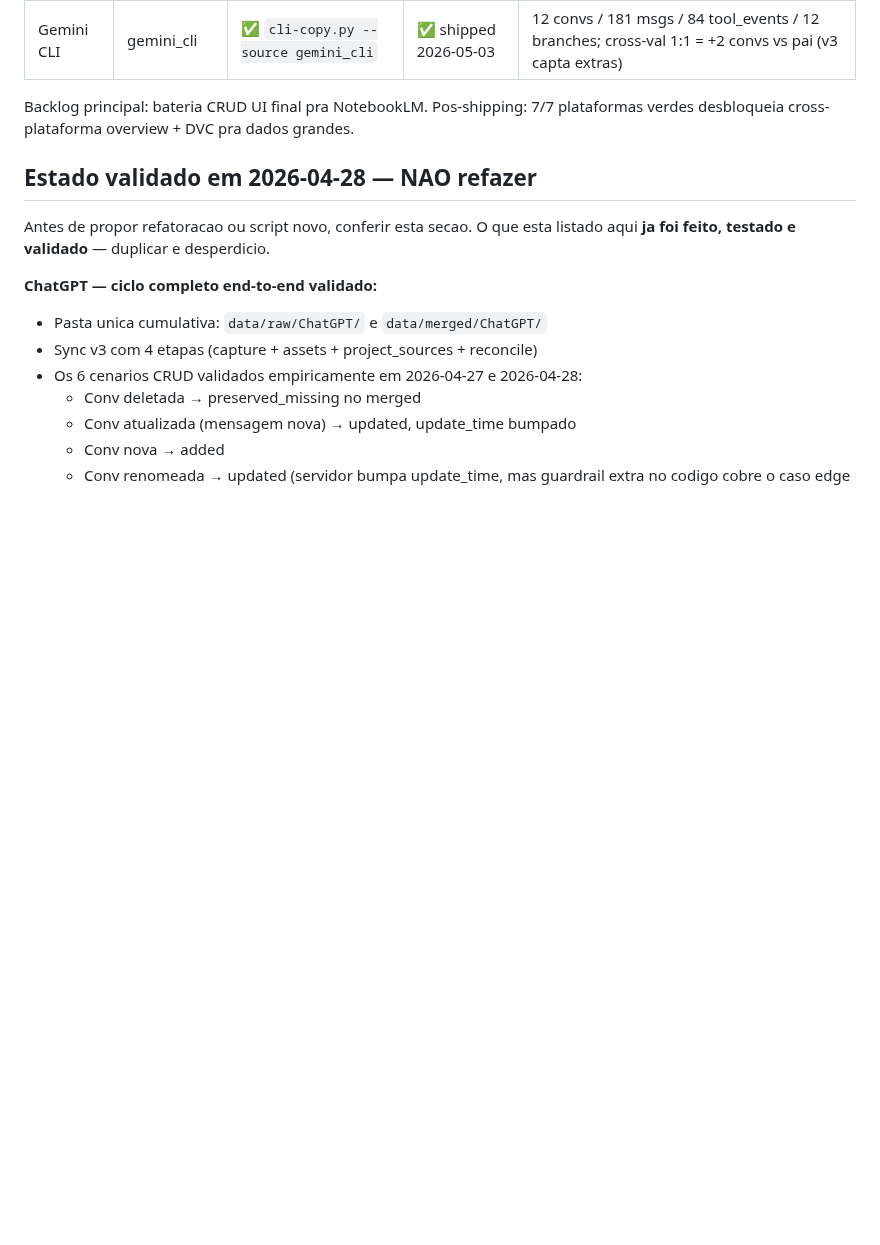
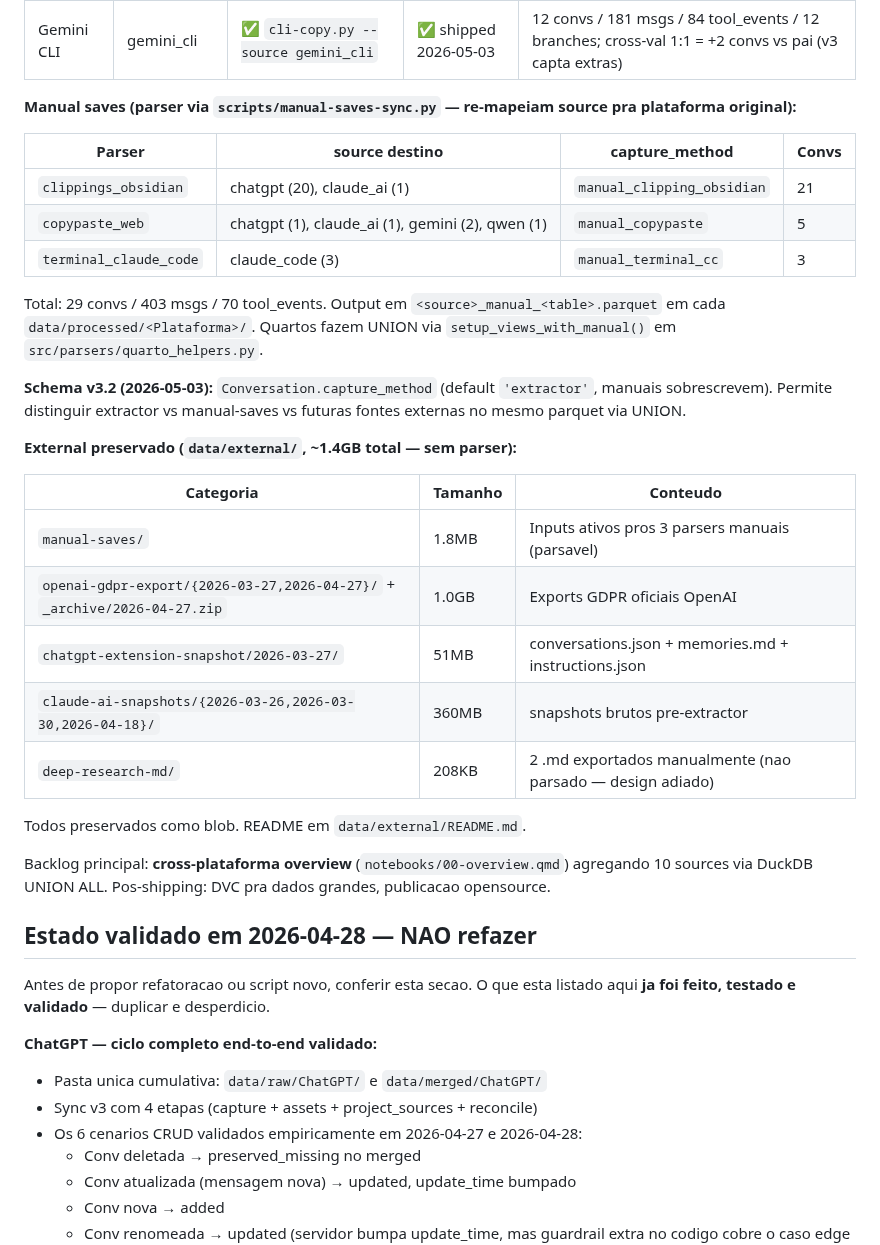
Before and after one commit to mrlnlms/multi-ai-session-data-extractor, a Markdown page: CLAUDE.md, the part around one of its changes. Drawn GitHub-style; blank space fills up the shorter version.

Commit message:
docs: atualiza CLAUDE.md status (CLI shipped + manual-saves + external + capture_method)

```diff
--- a/CLAUDE.md
+++ b/CLAUDE.md
@@ -76,7 +76,37 @@ Lista de imports pendentes em `memory/project_pending_imports_from_old.md`.
 | Codex | codex | ✅ `cli-copy.py --source codex` | ✅ shipped 2026-05-03 | 112 convs / 2.6k msgs / 6.1k tool_events / 112 branches; cross-val 1:1 = EXATO match com pai |
 | Gemini CLI | gemini_cli | ✅ `cli-copy.py --source gemini_cli` | ✅ shipped 2026-05-03 | 12 convs / 181 msgs / 84 tool_events / 12 branches; cross-val 1:1 = +2 convs vs pai (v3 capta extras) |
 
-Backlog principal: bateria CRUD UI final pra NotebookLM. Pos-shipping: 7/7 plataformas verdes desbloqueia cross-plataforma overview + DVC pra dados grandes.
+**Manual saves (parser via `scripts/manual-saves-sync.py` — re-mapeiam source pra plataforma original):**
+
+| Parser | source destino | capture_method | Convs |
+|---|---|---|---|
+| `clippings_obsidian` | chatgpt (20), claude_ai (1) | `manual_clipping_obsidian` | 21 |
+| `copypaste_web` | chatgpt (1), claude_ai (1), gemini (2), qwen (1) | `manual_copypaste` | 5 |
+| `terminal_claude_code` | claude_code (3) | `manual_terminal_cc` | 3 |
+
+Total: 29 convs / 403 msgs / 70 tool_events. Output em `<source>_manual_<table>.parquet`
+em cada `data/processed/<Plataforma>/`. Quartos fazem UNION via
+`setup_views_with_manual()` em `src/parsers/quarto_helpers.py`.
+
+**Schema v3.2 (2026-05-03):** `Conversation.capture_method` (default `'extractor'`,
+manuais sobrescrevem). Permite distinguir extractor vs manual-saves vs futuras
+fontes externas no mesmo parquet via UNION.
+
+**External preservado (`data/external/`, ~1.4GB total — sem parser):**
+
+| Categoria | Tamanho | Conteudo |
+|---|---|---|
+| `manual-saves/` | 1.8MB | Inputs ativos pros 3 parsers manuais (parsavel) |
+| `openai-gdpr-export/{2026-03-27,2026-04-27}/` + `_archive/2026-04-27.zip` | 1.0GB | Exports GDPR oficiais OpenAI |
+| `chatgpt-extension-snapshot/2026-03-27/` | 51MB | conversations.json + memories.md + instructions.json |
+| `claude-ai-snapshots/{2026-03-26,2026-03-30,2026-04-18}/` | 360MB | snapshots brutos pre-extractor |
+| `deep-research-md/` | 208KB | 2 .md exportados manualmente (nao parsado — design adiado) |
+
+Todos preservados como blob. README em `data/external/README.md`.
+
+Backlog principal: **cross-plataforma overview** (`notebooks/00-overview.qmd`)
+agregando 10 sources via DuckDB UNION ALL. Pos-shipping: DVC pra dados grandes,
+publicacao opensource.
 
 ## Estado validado em 2026-04-28 — NAO refazer
 
```
Also changed, not shown: other parts of CLAUDE.md (+1 -1 lines).
